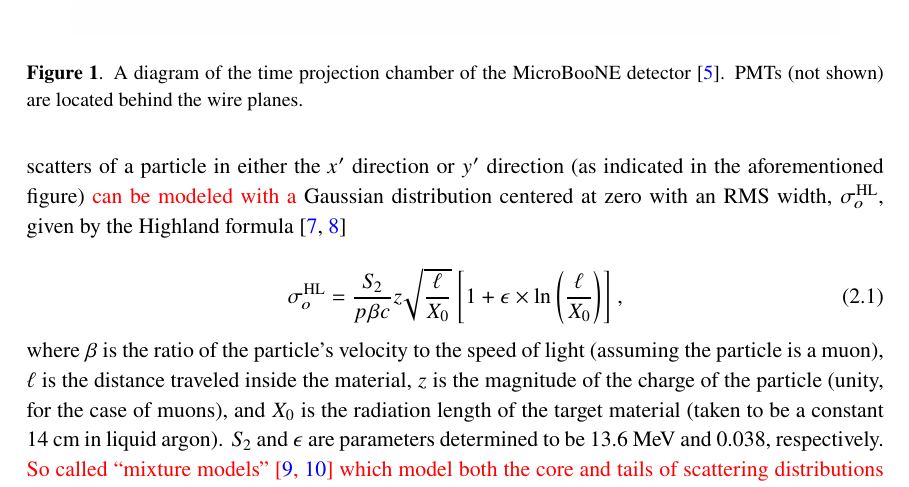
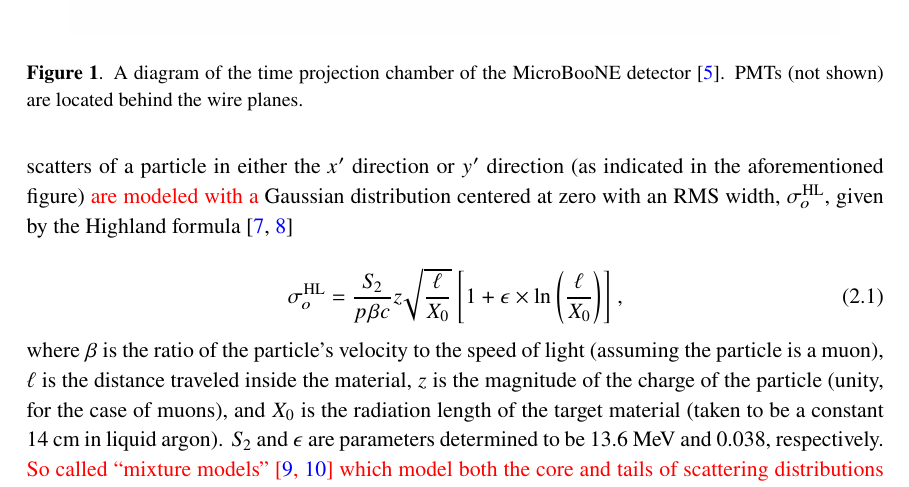
Before and after one commit to kaleko/MCS_Technote, a LaTeX document (MCS_JINST/MCS_JINST_main.tex): part of page 5 of 22, cut so that both start at the same text. Compiled offline with pdfLaTeX.

Commit message:
one typo fix

```diff
--- a/MCS_JINST/MCS_JINST_main.tex
+++ b/MCS_JINST/MCS_JINST_main.tex
@@ -275,7 +275,7 @@ The Booster Neutrino Beam (BNB) is composed predominantly of muon neutrinos ($\n
 
 \section{Multiple Coulomb scattering}
 
-Multiple Coulomb scattering occurs when a charged particle traverses a medium and undergoes electromagnetic scattering off atomic nuclei. This scattering perturbs the original trajectory of the particle within the material (figure \ref{mcs_nocap_fig}). For a given initial momentum $p$, the angular deflection scatters of a particle in either the $x'$ direction or $y'$ direction (as indicated in the aforementioned figure) \textcolor{red}{can be modeled with a} Gaussian distribution centered at zero with an RMS width, $\sigma_o^{\text{HL}}$, given by the Highland formula \cite{highland,highland-lynch-dahl}
+Multiple Coulomb scattering occurs when a charged particle traverses a medium and undergoes electromagnetic scattering off atomic nuclei. This scattering perturbs the original trajectory of the particle within the material (figure \ref{mcs_nocap_fig}). For a given initial momentum $p$, the angular deflection scatters of a particle in either the $x'$ direction or $y'$ direction (as indicated in the aforementioned figure) \textcolor{red}{are modeled with a} Gaussian distribution centered at zero with an RMS width, $\sigma_o^{\text{HL}}$, given by the Highland formula \cite{highland,highland-lynch-dahl}
 
 \begin{equation}\label{highland_eqtn}
 	\sigma_o^{\text{HL}}=\frac{S_2}{p\beta c}z\sqrt{\frac{\ell}{X_0}}\left[1+\epsilon\times\ln\left(\frac{\ell}{X_0}\right)\right],
```
